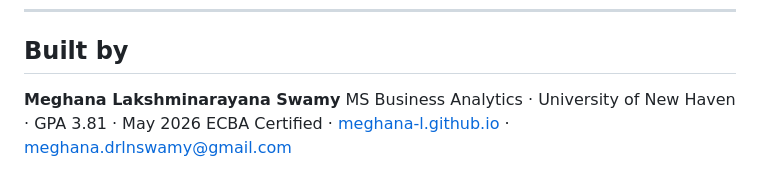
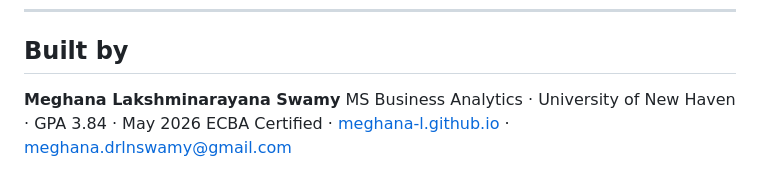
Before and after one commit to Meghana-l/regwatch, a Markdown page: README.md, the part around the change. GitHub-like rendering.

```diff
--- a/README.md
+++ b/README.md
@@ -117,5 +117,5 @@ regwatch/
 ## Built by
 
 **Meghana Lakshminarayana Swamy**
-MS Business Analytics · University of New Haven · GPA 3.81 · May 2026
+MS Business Analytics · University of New Haven · GPA 3.84 · May 2026
 ECBA Certified · [meghana-l.github.io](https://meghana-l.github.io) · meghana.drlnswamy@gmail.com
```
